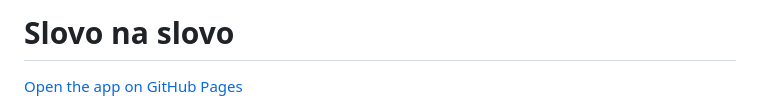
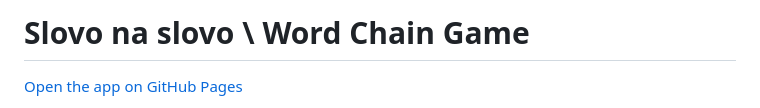
Before and after one commit to engelhardt-ana/slovo-na-slovo, a Markdown page: README.md, the part around the change. Rendered like a GitHub page.

```diff
--- a/README.md
+++ b/README.md
@@ -1,4 +1,4 @@
-# Slovo na slovo
+# Slovo na slovo \ Word Chain Game
 
 [Open the app on GitHub Pages](https://engelhardt-ana.github.io/slovo-na-slovo/)
 
```
